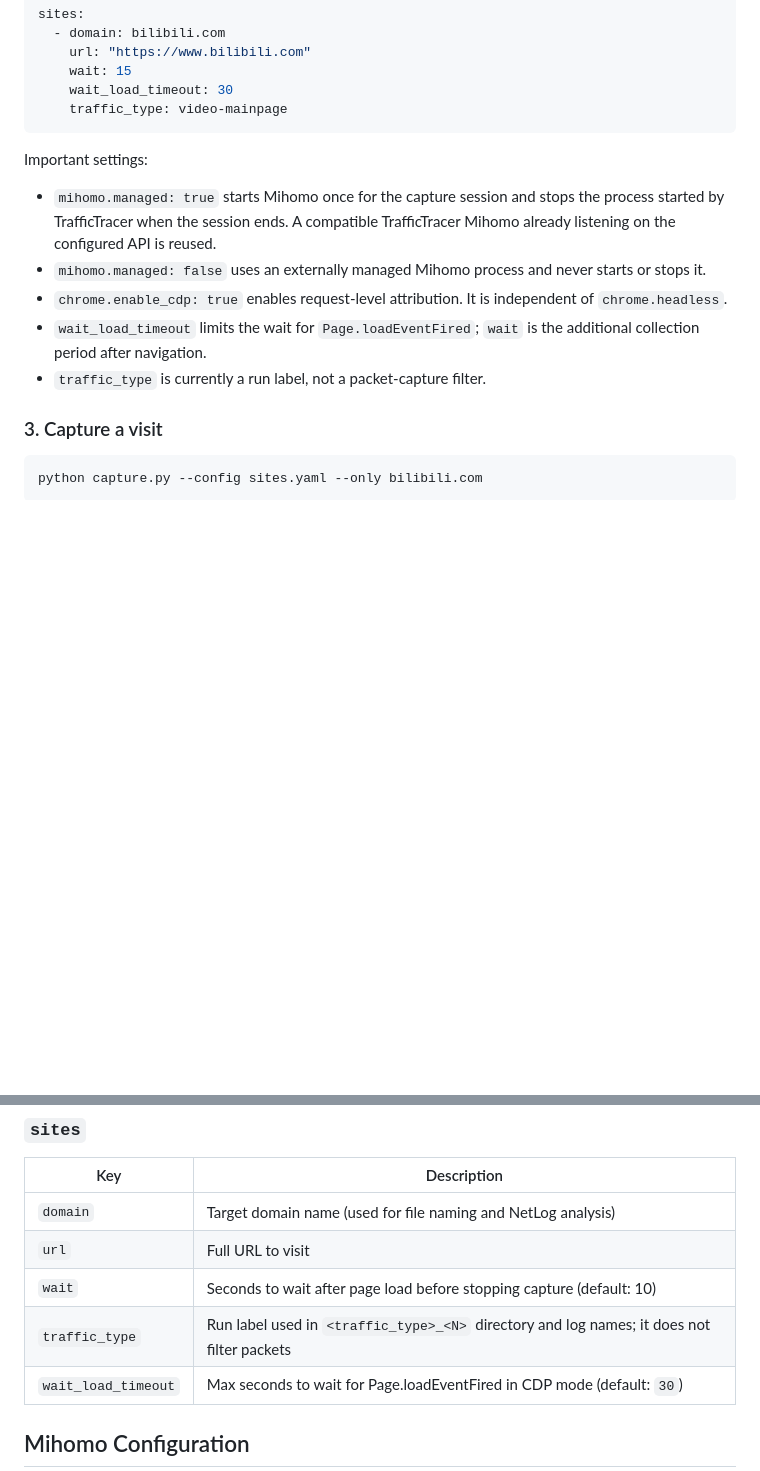
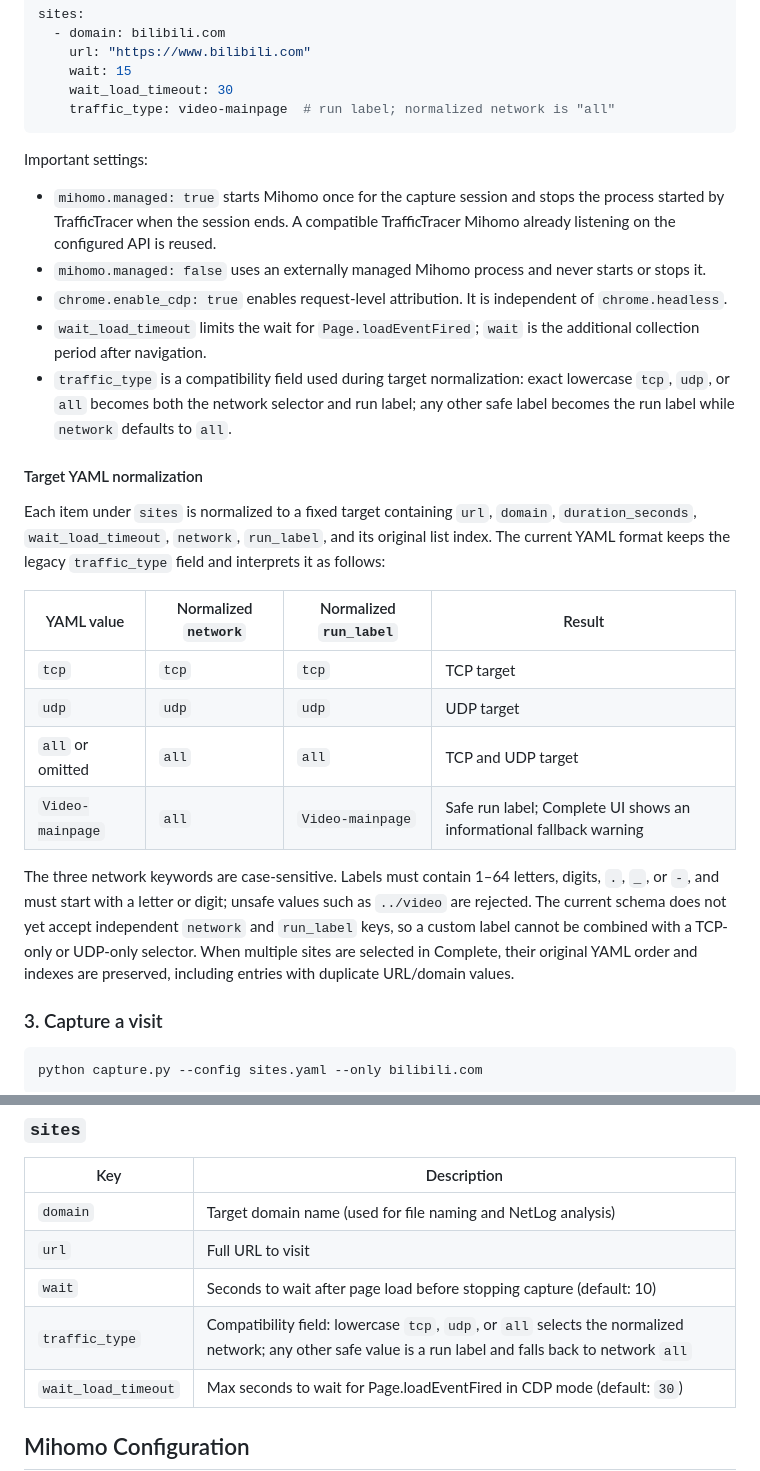
Before and after one commit to RakuLomis/TrafficTracer, a Markdown page: README.md, 2 parts joined by grey strips. GitHub-like rendering; blank space fills up the shorter version.

Commit message:
docs: define target YAML normalization

````diff
--- a/README.md
+++ b/README.md
@@ -182,7 +182,7 @@ sites:
     url: "https://www.bilibili.com"
     wait: 15
     wait_load_timeout: 30
-    traffic_type: video-mainpage
+    traffic_type: video-mainpage  # run label; normalized network is "all"
 ```
 
 Important settings:
@@ -196,7 +196,32 @@ Important settings:
   of `chrome.headless`.
 - `wait_load_timeout` limits the wait for `Page.loadEventFired`; `wait` is the
   additional collection period after navigation.
-- `traffic_type` is currently a run label, not a packet-capture filter.
+- `traffic_type` is a compatibility field used during target normalization:
+  exact lowercase `tcp`, `udp`, or `all` becomes both the network selector and
+  run label; any other safe label becomes the run label while `network`
+  defaults to `all`.
+
+#### Target YAML normalization
+
+Each item under `sites` is normalized to a fixed target containing `url`,
+`domain`, `duration_seconds`, `wait_load_timeout`, `network`, `run_label`, and
+its original list index. The current YAML format keeps the legacy
+`traffic_type` field and interprets it as follows:
+
+| YAML value | Normalized `network` | Normalized `run_label` | Result |
+|---|---|---|---|
+| `tcp` | `tcp` | `tcp` | TCP target |
+| `udp` | `udp` | `udp` | UDP target |
+| `all` or omitted | `all` | `all` | TCP and UDP target |
+| `Video-mainpage` | `all` | `Video-mainpage` | Safe run label; Complete UI shows an informational fallback warning |
+
+The three network keywords are case-sensitive. Labels must contain 1–64
+letters, digits, `.`, `_`, or `-`, and must start with a letter or digit;
+unsafe values such as `../video` are rejected. The current schema does not yet
+accept independent `network` and `run_label` keys, so a custom label cannot be
+combined with a TCP-only or UDP-only selector. When multiple sites are selected
+in Complete, their original YAML order and indexes are preserved, including
+entries with duplicate URL/domain values.
 
 ### 3. Capture a visit
 
@@ -738,7 +763,7 @@ flows.
 | `domain` | Target domain name (used for file naming and NetLog analysis) |
 | `url` | Full URL to visit |
 | `wait` | Seconds to wait after page load before stopping capture (default: 10) |
-| `traffic_type` | Run label used in `<traffic_type>_<N>` directory and log names; it does not filter packets |
+| `traffic_type` | Compatibility field: lowercase `tcp`, `udp`, or `all` selects the normalized network; any other safe value is a run label and falls back to network `all` |
 | `wait_load_timeout` | Max seconds to wait for Page.loadEventFired in CDP mode (default: `30`) |
 
 ## Mihomo Configuration
````
